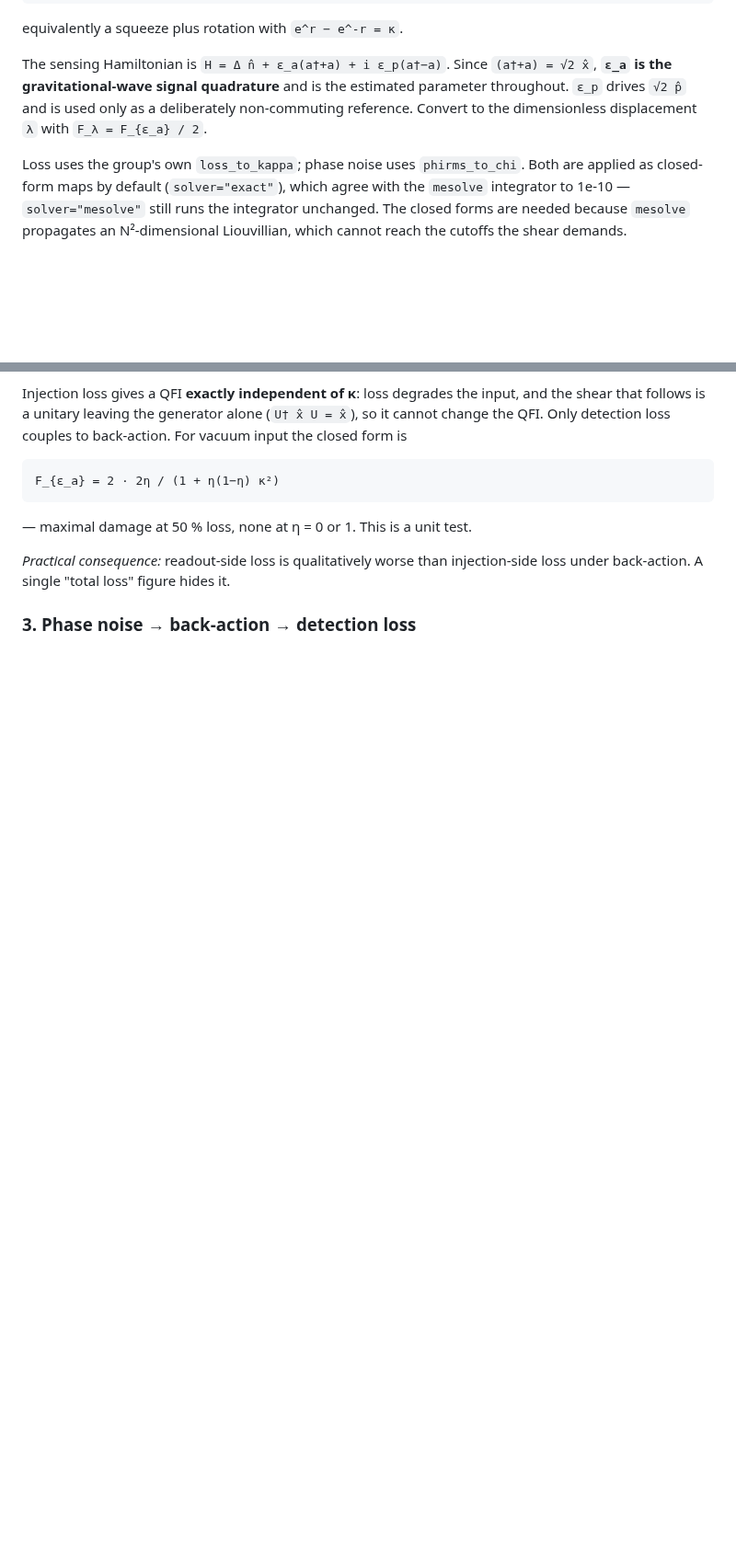
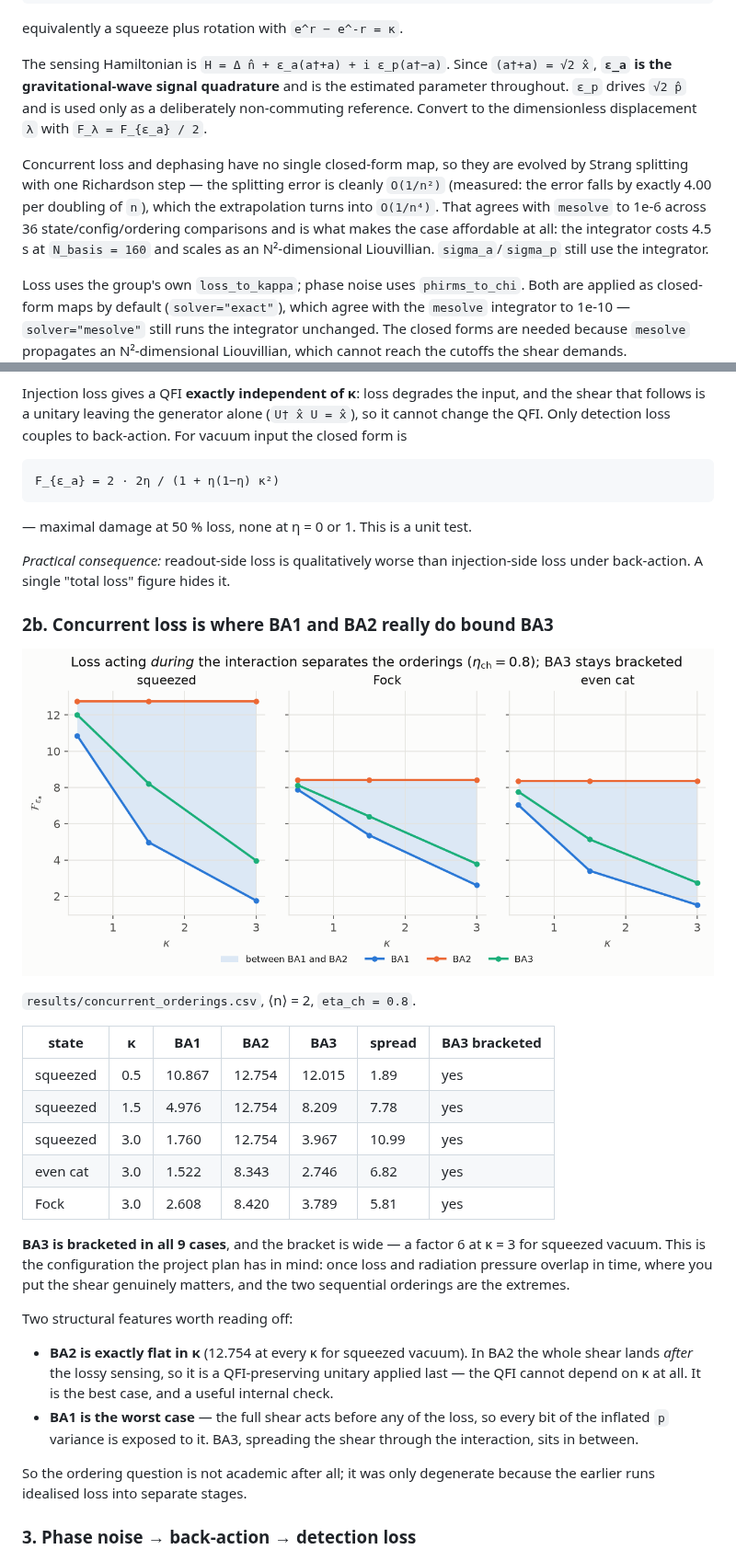
Before and after one commit to zilanxiong/LIGO-backaction-simulation, a Markdown page: backaction-qfi/README.md, 2 parts joined by grey strips. Shown at 92% size. GitHub-like rendering; pictures changed too: backaction-qfi/results/fig6_concurrent_orderings.png (added); blank space fills up the shorter version.

```diff
--- a/backaction-qfi/README.md
+++ b/backaction-qfi/README.md
@@ -71,6 +71,14 @@ throughout. `ε_p` drives `√2 p̂` and is used only as a deliberately
 non-commuting reference. Convert to the dimensionless displacement `λ` with
 `F_λ = F_{ε_a} / 2`.
 
+Concurrent loss and dephasing have no single closed-form map, so they are
+evolved by Strang splitting with one Richardson step — the splitting error is
+cleanly `O(1/n²)` (measured: the error falls by exactly 4.00 per doubling of
+`n`), which the extrapolation turns into `O(1/n⁴)`. That agrees with `mesolve`
+to 1e-6 across 36 state/config/ordering comparisons and is what makes the case
+affordable at all: the integrator costs 4.5 s at `N_basis = 160` and scales as
+an N²-dimensional Liouvillian. `sigma_a`/`sigma_p` still use the integrator.
+
 Loss uses the group's own `loss_to_kappa`; phase noise uses `phirms_to_chi`.
 Both are applied as closed-form maps by default (`solver="exact"`), which agree
 with the `mesolve` integrator to 1e-10 — `solver="mesolve"` still runs the
@@ -150,6 +159,38 @@ F_{ε_a} = 2 · 2η / (1 + η(1−η) κ²)
 
 *Practical consequence:* readout-side loss is qualitatively worse than
 injection-side loss under back-action. A single "total loss" figure hides it.
+
+### 2b. Concurrent loss is where BA1 and BA2 really do bound BA3
+
+![concurrent orderings](results/fig6_concurrent_orderings.png)
+
+`results/concurrent_orderings.csv`, ⟨n⟩ = 2, `eta_ch = 0.8`.
+
+| state | κ | BA1 | BA2 | BA3 | spread | BA3 bracketed |
+|---|---|---|---|---|---|---|
+| squeezed | 0.5 | 10.867 | 12.754 | 12.015 | 1.89 | yes |
+| squeezed | 1.5 | 4.976 | 12.754 | 8.209 | 7.78 | yes |
+| squeezed | 3.0 | 1.760 | 12.754 | 3.967 | 10.99 | yes |
+| even cat | 3.0 | 1.522 | 8.343 | 2.746 | 6.82 | yes |
+| Fock | 3.0 | 2.608 | 8.420 | 3.789 | 5.81 | yes |
+
+**BA3 is bracketed in all 9 cases**, and the bracket is wide — a factor 6 at
+κ = 3 for squeezed vacuum. This is the configuration the project plan has in
+mind: once loss and radiation pressure overlap in time, where you put the shear
+genuinely matters, and the two sequential orderings are the extremes.
+
+Two structural features worth reading off:
+
+* **BA2 is exactly flat in κ** (12.754 at every κ for squeezed vacuum). In BA2
+  the whole shear lands *after* the lossy sensing, so it is a QFI-preserving
+  unitary applied last — the QFI cannot depend on κ at all. It is the best case,
+  and a useful internal check.
+* **BA1 is the worst case** — the full shear acts before any of the loss, so
+  every bit of the inflated `p` variance is exposed to it. BA3, spreading the
+  shear through the interaction, sits in between.
+
+So the ordering question is not academic after all; it was only degenerate
+because the earlier runs idealised loss into separate stages.
 
 ### 3. Phase noise → back-action → detection loss
 
```
Also changed, not shown: other parts of backaction-qfi/README.md (+23 -18 lines), backaction-qfi/results/fig2_loss_placement.dark.png, backaction-qfi/results/fig2_loss_placement.png, backaction-qfi/results/fig6_concurrent_orderings.dark.png (added), 2 other files.
